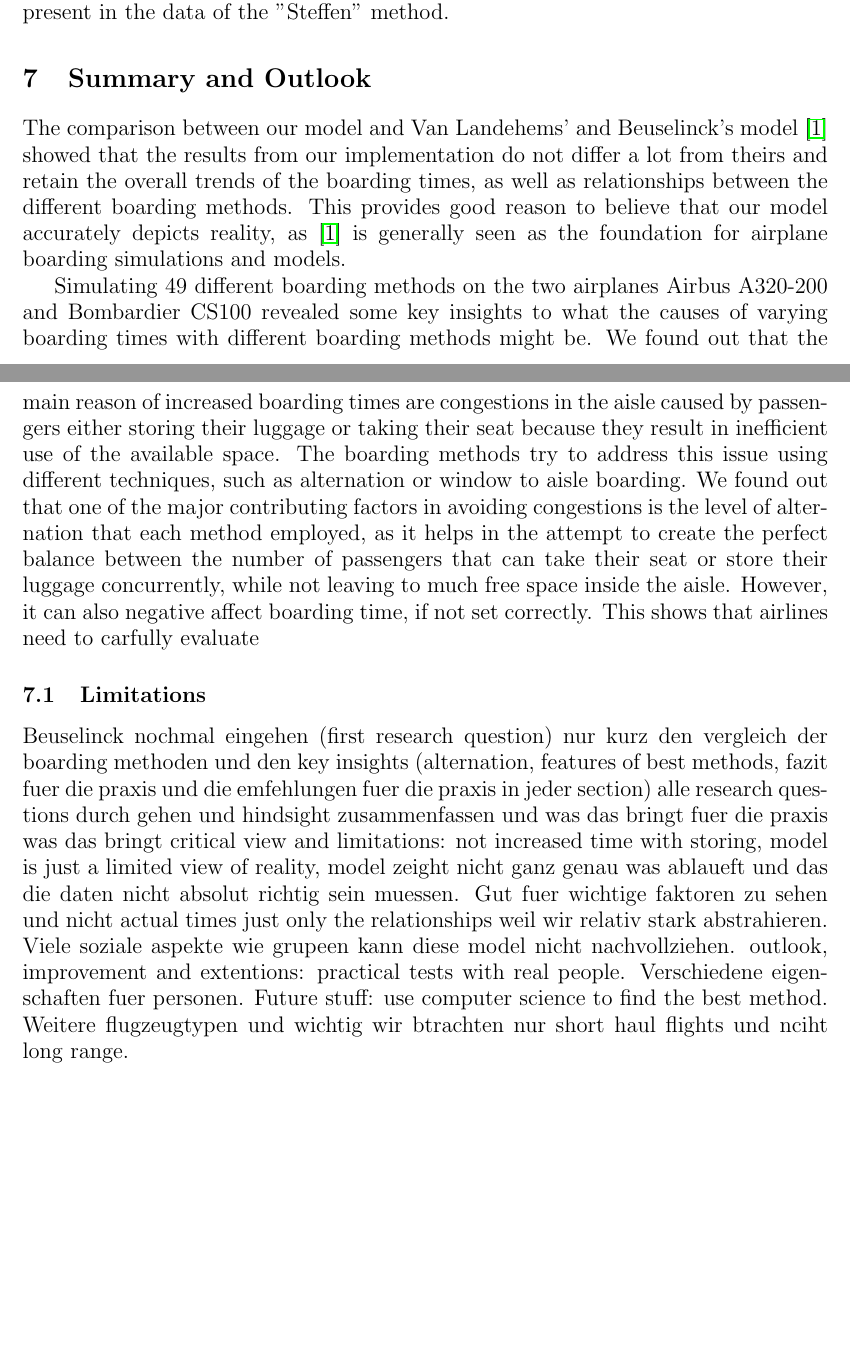
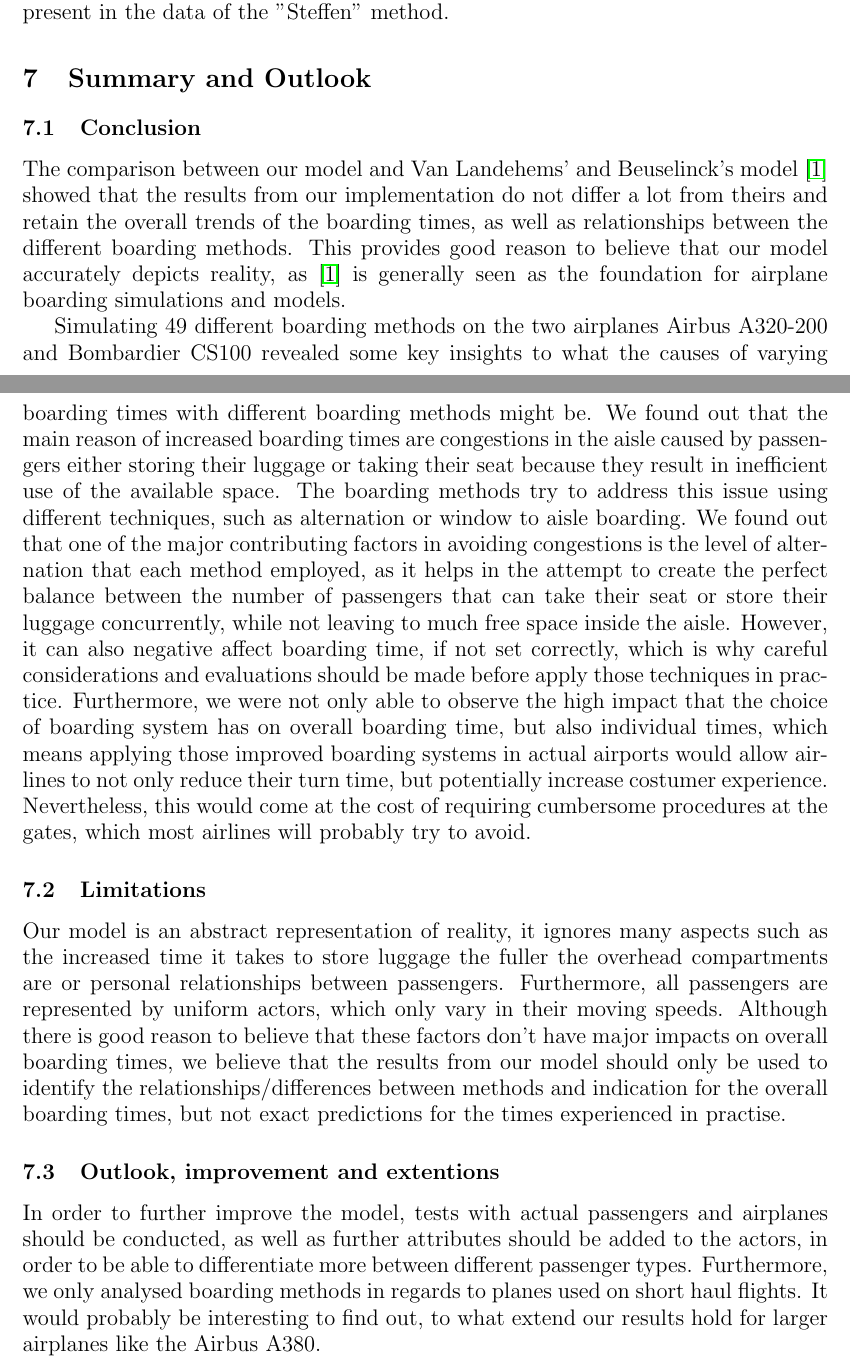
Before and after one commit to nblach/AirplaneBoarding, a LaTeX document (report/latex/report.tex): two parts of pages 28 and 29 of 33, joined at a grey line, cut so that both start at the same text, the shorter picture padded with empty space. Compiled offline with pdfLaTeX.

Commit message:
last section done

```diff
--- a/report/latex/report.tex
+++ b/report/latex/report.tex
@@ -553,18 +553,19 @@ The general trend of the data is retained by our model because within each class
 
 
 \section{Summary and Outlook}
+
+\subsection{Conclusion}
 The comparison between our model and Van Landehems' and Beuselinck's model \cite{beus} showed that the results from our implementation do not differ a lot from theirs and retain the overall trends of the boarding times, as well as relationships between the different boarding methods. This provides good reason to believe that our model accurately depicts reality, as \cite{beus} is generally seen as the foundation for airplane boarding simulations and models.
 
-Simulating 49 different boarding methods on the two airplanes Airbus A320-200 and Bombardier CS100 revealed some key insights to what the causes of varying boarding times with different boarding methods might be. We found out that the main reason of increased boarding times are congestions in the aisle caused by passengers either storing their luggage or taking their seat because they result in inefficient use of the available space. The boarding methods try to address this issue using different techniques, such as alternation or window to aisle boarding. We found out that one of the major contributing factors in avoiding congestions is the level of alternation that each method employed, as it helps in the attempt to create the perfect balance between the number of passengers that can take their seat or store their luggage concurrently, while not leaving to much free space inside the aisle. However, it can also negative affect boarding time, if not set correctly. This shows that airlines need to carfully evaluate
+Simulating 49 different boarding methods on the two airplanes Airbus A320-200 and Bombardier CS100 revealed some key insights to what the causes of varying boarding times with different boarding methods might be. We found out that the main reason of increased boarding times are congestions in the aisle caused by passengers either storing their luggage or taking their seat because they result in inefficient use of the available space. The boarding methods try to address this issue using different techniques, such as alternation or window to aisle boarding. We found out that one of the major contributing factors in avoiding congestions is the level of alternation that each method employed, as it helps in the attempt to create the perfect balance between the number of passengers that can take their seat or store their luggage concurrently, while not leaving to much free space inside the aisle. However, it can also negative affect boarding time, if not set correctly, which is why careful considerations and evaluations should be made before apply those techniques in practice. Furthermore, we were not only able to observe the high impact that the choice of boarding system has on overall boarding time, but also individual times, which means applying those improved boarding systems in actual airports would allow airlines to not only reduce their turn time, but potentially increase costumer experience. Nevertheless, this would come at the cost of requiring cumbersome procedures at the gates, which most airlines will probably try to avoid.
 
 \subsection{Limitations}
+Our model is an abstract representation of reality, it ignores many aspects such as the increased time it takes to store luggage the fuller the overhead compartments are or personal relationships between passengers. Furthermore, all passengers are represented by uniform actors, which only vary in their moving speeds. Although there is good reason to believe that these factors don't have major impacts on overall boarding times, we believe that the results from our model should only be used to identify the relationships/differences between methods and indication for the overall boarding times, but not exact predictions for the times experienced in practise.
 
-Beuselinck nochmal eingehen (first research question) nur kurz
-den vergleich der boarding methoden und den key insights (alternation, features of best methods, fazit fuer die praxis und die emfehlungen fuer die praxis in jeder section)
-alle research questions durch gehen und hindsight zusammenfassen und was das bringt fuer die praxis was das bringt
-critical view and limitations: not increased time with storing, model is just a limited view of reality, model zeight nicht ganz genau was ablaueft und das die daten nicht absolut richtig sein muessen. Gut fuer wichtige faktoren zu sehen und nicht actual times just only the relationships weil wir relativ stark abstrahieren. Viele soziale aspekte wie grupeen kann diese model nicht nachvollziehen.
-outlook, improvement and extentions: practical tests with real people. Verschiedene eigenschaften fuer personen.
-Future stuff: use computer science to find the best method. Weitere flugzeugtypen und wichtig wir btrachten nur short haul flights und nciht long range.
+\subsection{Outlook, improvement and extentions}
+In order to further improve the model, tests with actual passengers and airplanes should be conducted, as well as further attributes should be added to the actors, in order to be able to differentiate more between different passenger types. Furthermore, we only analysed boarding methods in regards to planes used on short haul flights. It would probably be interesting to find out, to what extend our results hold for larger airplanes like the Airbus A380.
+
+%TODO final sentance
 
 \section{References}
 \begin{thebibliography}{9}
```
